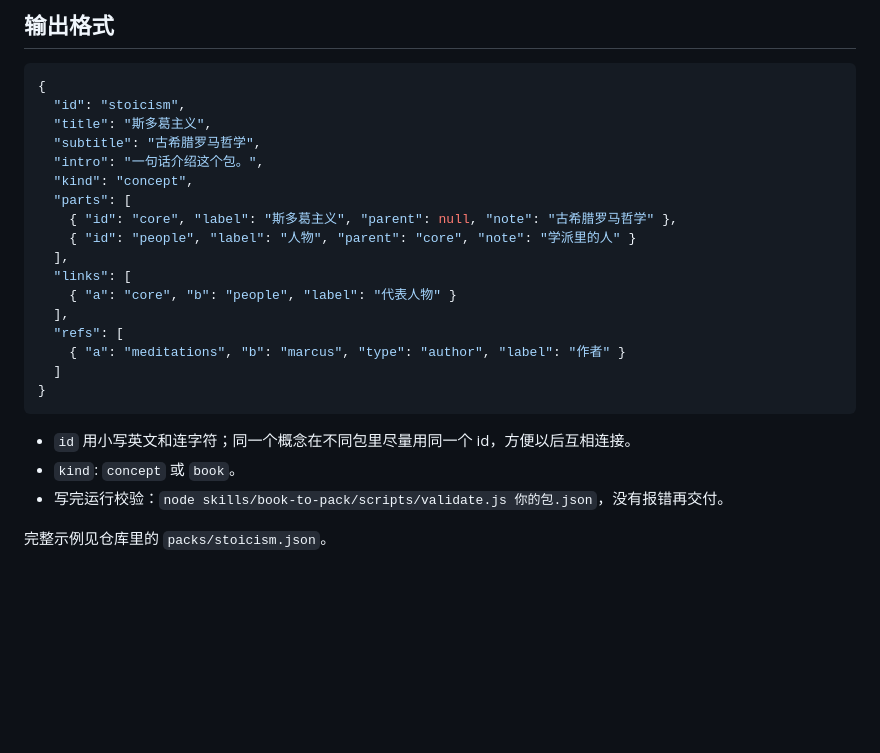
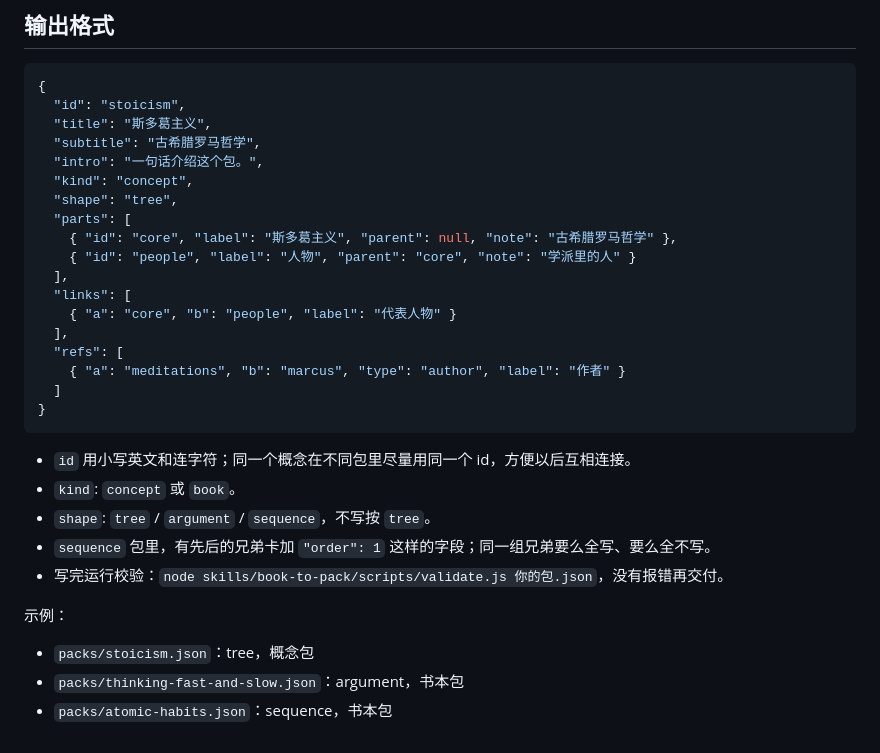
Before and after one commit to sing100/knowledge-assembly-bench, a Markdown page: skills/book-to-pack/SKILL.md, the part around one of its changes. Rendered like a GitHub page; blank space fills up the shorter version.

```diff
--- a/skills/book-to-pack/SKILL.md
+++ b/skills/book-to-pack/SKILL.md
@@ -64,6 +93,7 @@ description: 把一本书或一个思想体系拆解成「知识组装台」可
   "subtitle": "古希腊罗马哲学",
   "intro": "一句话介绍这个包。",
   "kind": "concept",
+  "shape": "tree",
   "parts": [
     { "id": "core", "label": "斯多葛主义", "parent": null, "note": "古希腊罗马哲学" },
     { "id": "people", "label": "人物", "parent": "core", "note": "学派里的人" }
@@ -79,6 +109,11 @@ description: 把一本书或一个思想体系拆解成「知识组装台」可
 
 - `id` 用小写英文和连字符；同一个概念在不同包里尽量用同一个 id，方便以后互相连接。
 - `kind`: `concept` 或 `book`。
+- `shape`: `tree` / `argument` / `sequence`，不写按 `tree`。
+- `sequence` 包里，有先后的兄弟卡加 `"order": 1` 这样的字段；同一组兄弟要么全写、要么全不写。
 - 写完运行校验：`node skills/book-to-pack/scripts/validate.js 你的包.json`，没有报错再交付。
 
-完整示例见仓库里的 `packs/stoicism.json`。
+示例：
+- `packs/stoicism.json`：tree，概念包
+- `packs/thinking-fast-and-slow.json`：argument，书本包
+- `packs/atomic-habits.json`：sequence，书本包
```
Also changed, not shown: other parts of skills/book-to-pack/SKILL.md (+34 -5 lines).
